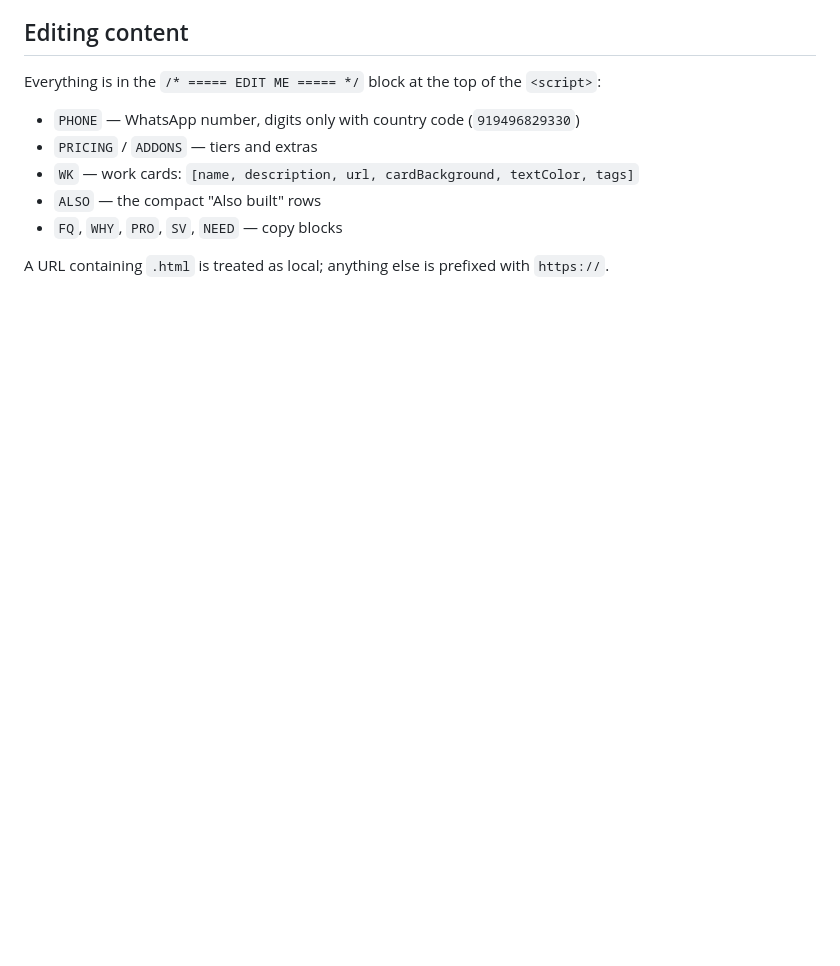
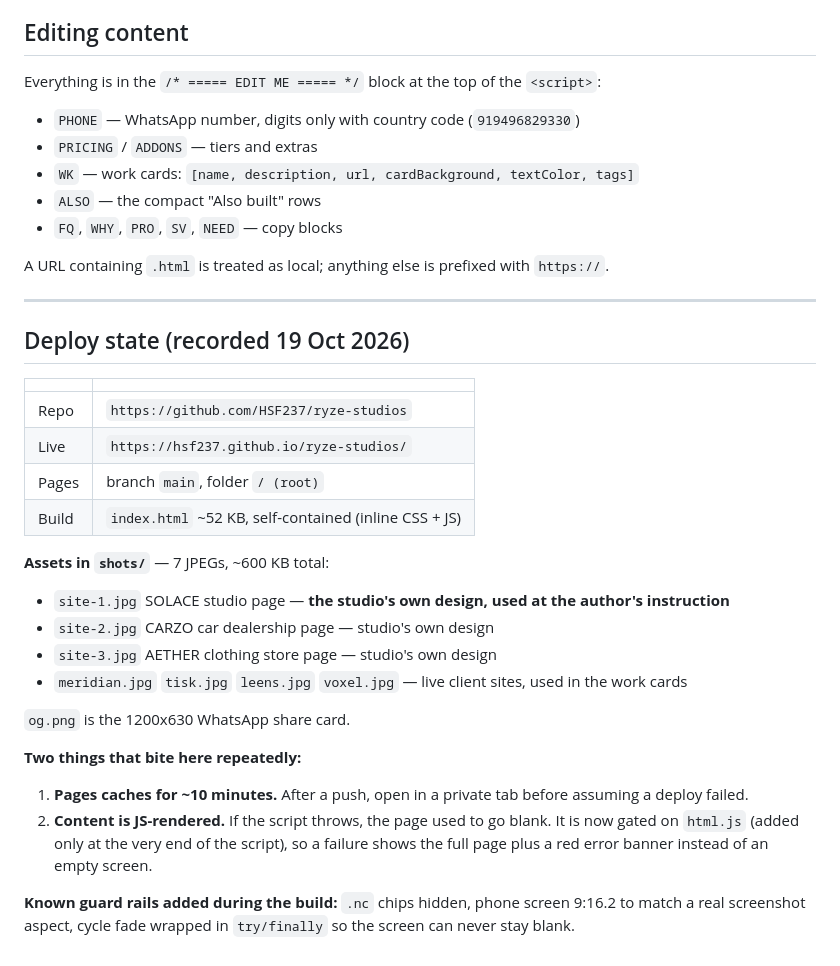
Before and after one commit to HSF237/ryze-studios, a Markdown page: DEPLOY.md, the part around the change. GitHub-like rendering; blank space fills up the shorter version.

Commit message:
Record deploy state, asset provenance and the two failure modes

```diff
--- a/DEPLOY.md
+++ b/DEPLOY.md
@@ -75,3 +75,33 @@ Everything is in the `/* ===== EDIT ME ===== */` block at the top of the `<scrip
 - `FQ`, `WHY`, `PRO`, `SV`, `NEED` — copy blocks
 
 A URL containing `.html` is treated as local; anything else is prefixed with `https://`.
+
+---
+
+## Deploy state (recorded 19 Oct 2026)
+
+| | |
+|---|---|
+| Repo | `https://github.com/HSF237/ryze-studios` |
+| Live | `https://hsf237.github.io/ryze-studios/` |
+| Pages | branch `main`, folder `/ (root)` |
+| Build | `index.html` ~52 KB, self-contained (inline CSS + JS) |
+
+**Assets in `shots/`** — 7 JPEGs, ~600 KB total:
+
+- `site-1.jpg` SOLACE studio page — **the studio's own design, used at the author's instruction**
+- `site-2.jpg` CARZO car dealership page — studio's own design
+- `site-3.jpg` AETHER clothing store page — studio's own design
+- `meridian.jpg` `tisk.jpg` `leens.jpg` `voxel.jpg` — live client sites, used in the work cards
+
+`og.png` is the 1200x630 WhatsApp share card.
+
+**Two things that bite here repeatedly:**
+
+1. **Pages caches for ~10 minutes.** After a push, open in a private tab before assuming a deploy failed.
+2. **Content is JS-rendered.** If the script throws, the page used to go blank. It is now gated on
+   `html.js` (added only at the very end of the script), so a failure shows the full page plus a red
+   error banner instead of an empty screen.
+
+**Known guard rails added during the build:** `.nc` chips hidden, phone screen 9:16.2 to match a real
+screenshot aspect, cycle fade wrapped in `try/finally` so the screen can never stay blank.
```
